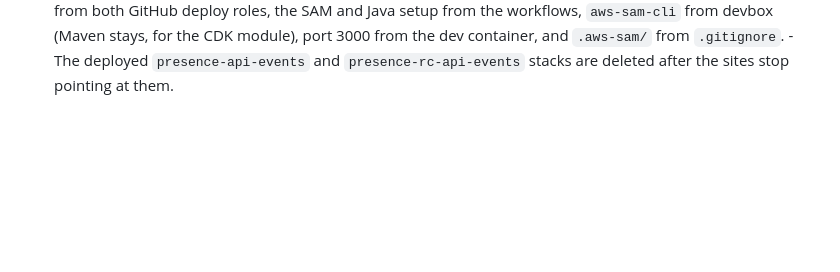
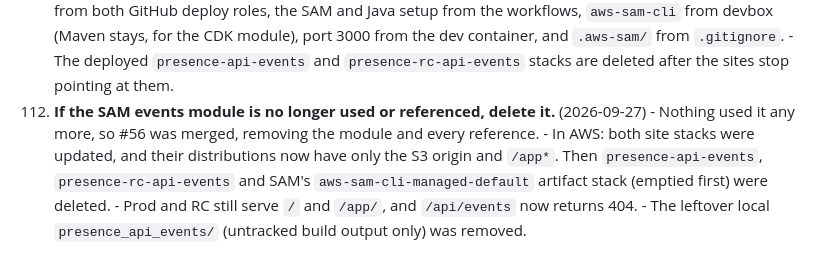
Before and after one commit to prodbytes/presence, a Markdown page: specs/requests.md, the part around the change. GitHub-like rendering; blank space fills up the shorter version.

Commit message:
Log the SAM API cleanup
Co-Authored-By: Claude Opus 5.5 <noreply@anthropic.com>

```diff
--- a/specs/requests.md
+++ b/specs/requests.md
@@ -730,3 +730,15 @@ Also fixed along the way: relaxed the Dart SDK constraint from `^3.13.4` to
       container, and `.aws-sam/` from `.gitignore`.
     - The deployed `presence-api-events` and `presence-rc-api-events` stacks
       are deleted after the sites stop pointing at them.
+112. **If the SAM events module is no longer used or referenced, delete
+    it.** (2026-09-27)
+    - Nothing used it any more, so #56 was merged, removing the module and
+      every reference.
+    - In AWS: both site stacks were updated, and their distributions now
+      have only the S3 origin and `/app*`. Then `presence-api-events`,
+      `presence-rc-api-events` and SAM's `aws-sam-cli-managed-default`
+      artifact stack (emptied first) were deleted.
+    - Prod and RC still serve `/` and `/app/`, and `/api/events` now returns
+      404.
+    - The leftover local `presence_api_events/` (untracked build output
+      only) was removed.
```
